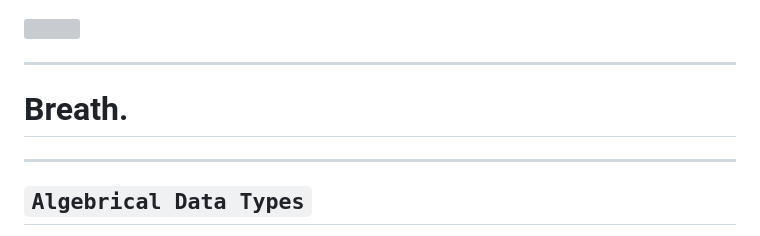
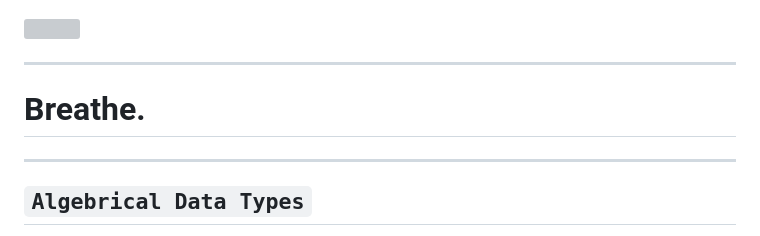
Before and after one commit to cando/slides, a Markdown page: presentations/programming_with_algebra/index.md, the part around one of its changes. Rendered like a GitHub page; grey boxes are pictures that could not be loaded.

Commit message:
breathe.

```diff
--- a/presentations/programming_with_algebra/index.md
+++ b/presentations/programming_with_algebra/index.md
@@ -99,7 +99,7 @@ image: /category_laws.png
 
 ---
 
-# Breath.
+# Breathe.
 
 ---
 
```
Also changed, not shown: other parts of presentations/programming_with_algebra/index.md (+2 -0 lines).
